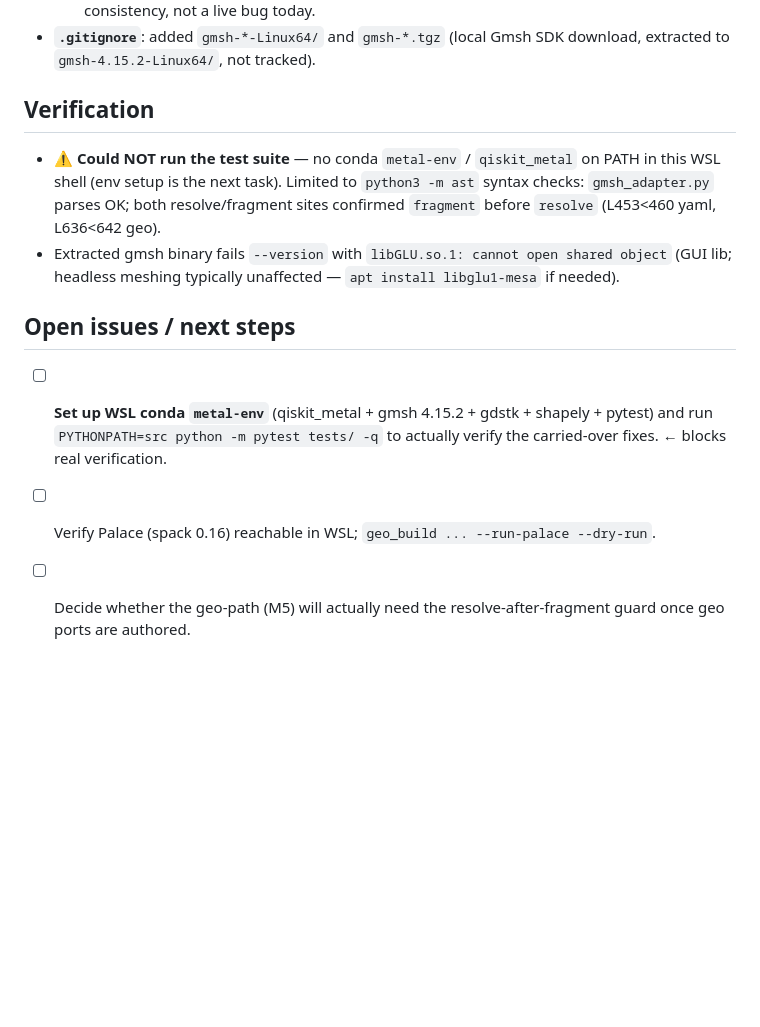
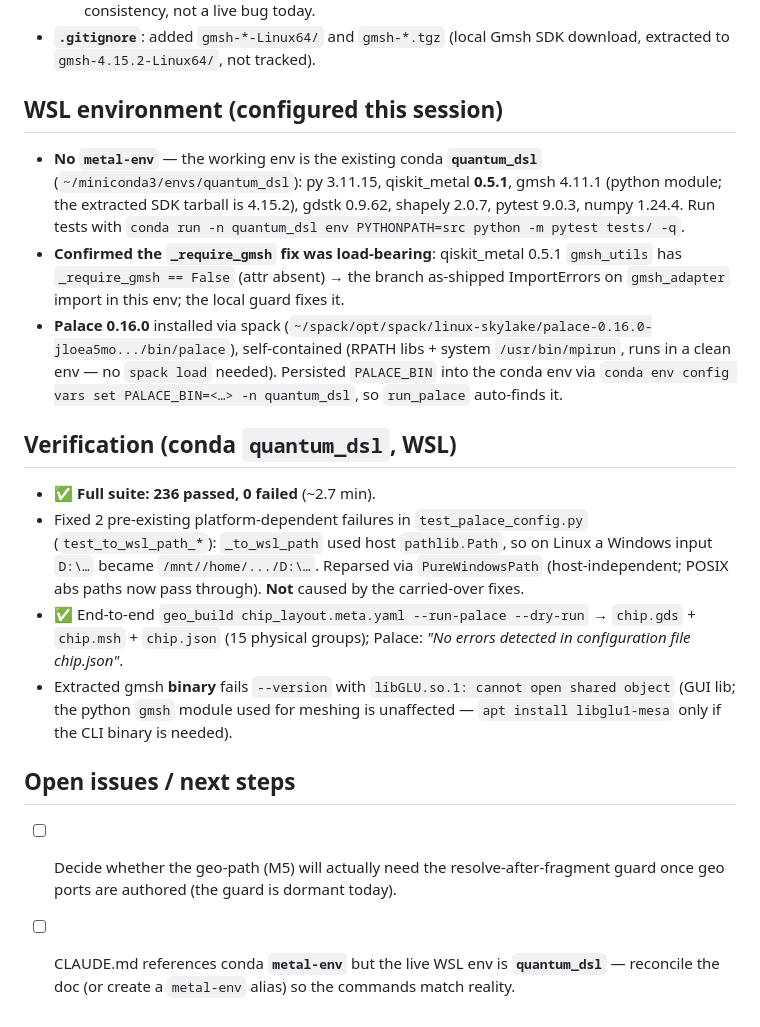
Before and after one commit to D0-0D/quantum-dsl, a Markdown page: .claude/session/2606072302.md, the part around the change. Drawn GitHub-style; blank space fills up the shorter version.

Commit message:
docs(session): record WSL env setup + 236-pass verification
Update session log + plan index after configuring the WSL conda quantum_dsl
env and spack Palace 0.16 (PALACE_BIN persisted): full suite 236 passed,
geo_build --run-palace --dry-run passes, and the qiskit-metal 0.5.1
_require_gmsh import gap is confirmed load-bearing.

Co-Authored-By: Claude Opus 4.8 (1M context) <noreply@anthropic.com>

```diff
--- a/.claude/session/2606072302.md
+++ b/.claude/session/2606072302.md
@@ -43,18 +43,36 @@ suite/Palace run here.
 - **`.gitignore`**: added `gmsh-*-Linux64/` and `gmsh-*.tgz` (local Gmsh SDK download,
   extracted to `gmsh-4.15.2-Linux64/`, not tracked).
 
-## Verification
-- ⚠️ **Could NOT run the test suite** — no conda `metal-env` / `qiskit_metal` on PATH in
-  this WSL shell (env setup is the next task). Limited to `python3 -m ast` syntax checks:
-  `gmsh_adapter.py` parses OK; both resolve/fragment sites confirmed `fragment` before
-  `resolve` (L453<460 yaml, L636<642 geo).
-- Extracted gmsh binary fails `--version` with `libGLU.so.1: cannot open shared object`
-  (GUI lib; headless meshing typically unaffected — `apt install libglu1-mesa` if needed).
+## WSL environment (configured this session)
+- **No `metal-env`** — the working env is the existing conda **`quantum_dsl`**
+  (`~/miniconda3/envs/quantum_dsl`): py 3.11.15, qiskit_metal **0.5.1**, gmsh 4.11.1
+  (python module; the extracted SDK tarball is 4.15.2), gdstk 0.9.62, shapely 2.0.7,
+  pytest 9.0.3, numpy 1.24.4. Run tests with
+  `conda run -n quantum_dsl env PYTHONPATH=src python -m pytest tests/ -q`.
+- **Confirmed the `_require_gmsh` fix was load-bearing**: qiskit_metal 0.5.1
+  `gmsh_utils` has `_require_gmsh == False` (attr absent) → the branch as-shipped
+  ImportErrors on `gmsh_adapter` import in this env; the local guard fixes it.
+- **Palace 0.16.0** installed via spack
+  (`~/spack/opt/spack/linux-skylake/palace-0.16.0-jloea5mo.../bin/palace`), self-contained
+  (RPATH libs + system `/usr/bin/mpirun`, runs in a clean env — no `spack load` needed).
+  Persisted `PALACE_BIN` into the conda env via
+  `conda env config vars set PALACE_BIN=<…> -n quantum_dsl`, so `run_palace` auto-finds it.
+
+## Verification (conda `quantum_dsl`, WSL)
+- ✅ **Full suite: 236 passed, 0 failed** (~2.7 min).
+- Fixed 2 pre-existing platform-dependent failures in `test_palace_config.py`
+  (`test_to_wsl_path_*`): `_to_wsl_path` used host `pathlib.Path`, so on Linux a Windows
+  input `D:\…` became `/mnt//home/.../D:\…`. Reparsed via `PureWindowsPath` (host-independent;
+  POSIX abs paths now pass through). **Not** caused by the carried-over fixes.
+- ✅ End-to-end `geo_build chip_layout.meta.yaml --run-palace --dry-run` →
+  `chip.gds` + `chip.msh` + `chip.json` (15 physical groups);
+  Palace: *"No errors detected in configuration file chip.json"*.
+- Extracted gmsh **binary** fails `--version` with `libGLU.so.1: cannot open shared object`
+  (GUI lib; the python `gmsh` module used for meshing is unaffected — `apt install
+  libglu1-mesa` only if the CLI binary is needed).
 
 ## Open issues / next steps
-- [ ] **Set up WSL conda `metal-env`** (qiskit_metal + gmsh 4.15.2 + gdstk + shapely +
-  pytest) and run `PYTHONPATH=src python -m pytest tests/ -q` to actually verify the
-  carried-over fixes. ← blocks real verification.
-- [ ] Verify Palace (spack 0.16) reachable in WSL; `geo_build ... --run-palace --dry-run`.
 - [ ] Decide whether the geo-path (M5) will actually need the resolve-after-fragment guard
-  once geo ports are authored.
+  once geo ports are authored (the guard is dormant today).
+- [ ] CLAUDE.md references conda **`metal-env`** but the live WSL env is **`quantum_dsl`** —
+  reconcile the doc (or create a `metal-env` alias) so the commands match reality.
```
Also changed, not shown: .claude/plan.md (+5 -4 lines).
